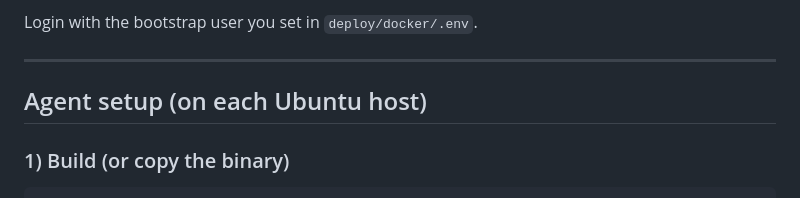
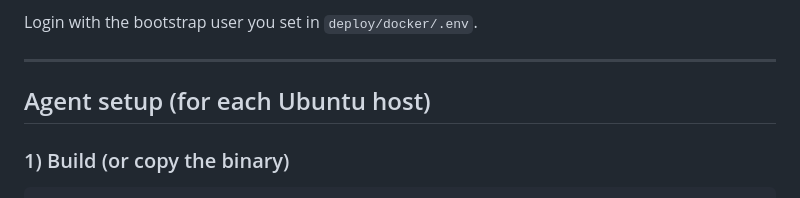
Before and after one commit to impsik/linux-central-management, a Markdown page: README.md, the part around the change. Rendered like a GitHub page.

Commit message:
Update agent setup section heading in README

````diff
--- a/README.md
+++ b/README.md
@@ -62,7 +62,7 @@ Login with the bootstrap user you set in `deploy/docker/.env`.
 
 ---
 
-## Agent setup (on each Ubuntu host)
+## Agent setup (for each Ubuntu host)
 
 ### 1) Build (or copy the binary)
 ```bash
````
